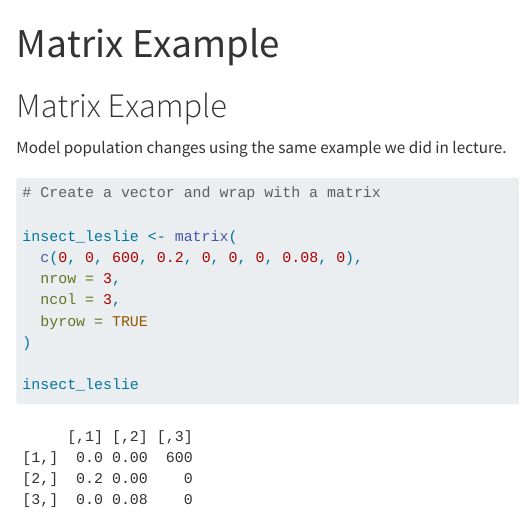
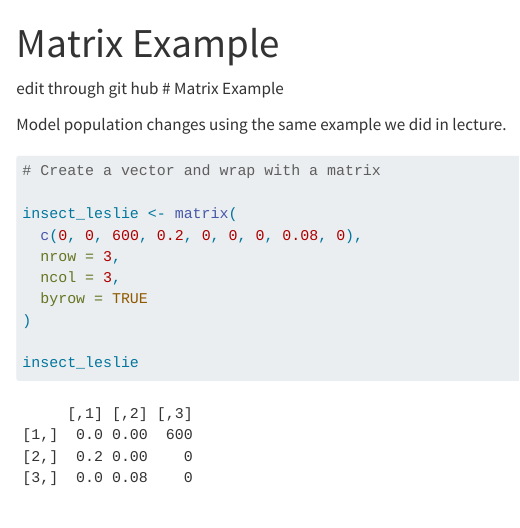
Before and after one commit to romero61/EDS212_DAY4, a Quarto document (Leslie_matrix_example.qmd): the page in a window 1100 px wide, from its top. Rendered offline with R 4.5, knitr and Pandoc in place of Quarto, with nearby package versions.

Commit message:
Update Leslie_matrix_example.qmd
github changes

```diff
--- a/Leslie_matrix_example.qmd
+++ b/Leslie_matrix_example.qmd
@@ -3,7 +3,7 @@ title: "Matrix Example"
 format: html
 editor: visual
 ---
-
+edit through git hub
 # Matrix Example
 
 Model population changes using the same example we did in lecture.
```
